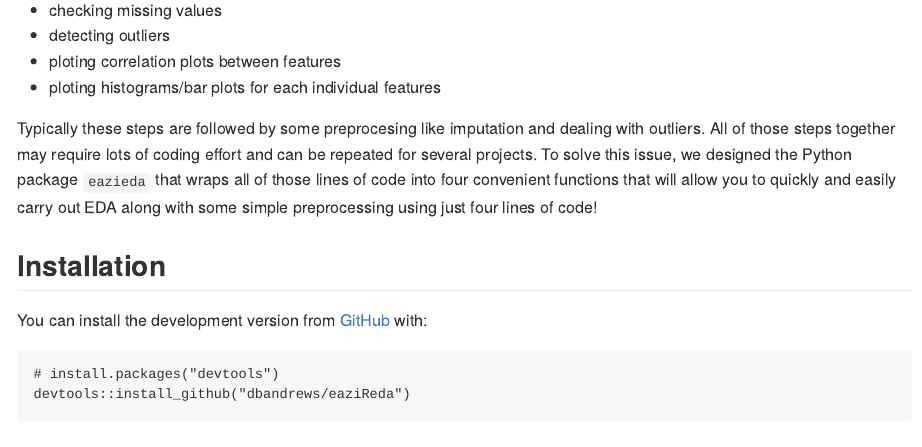
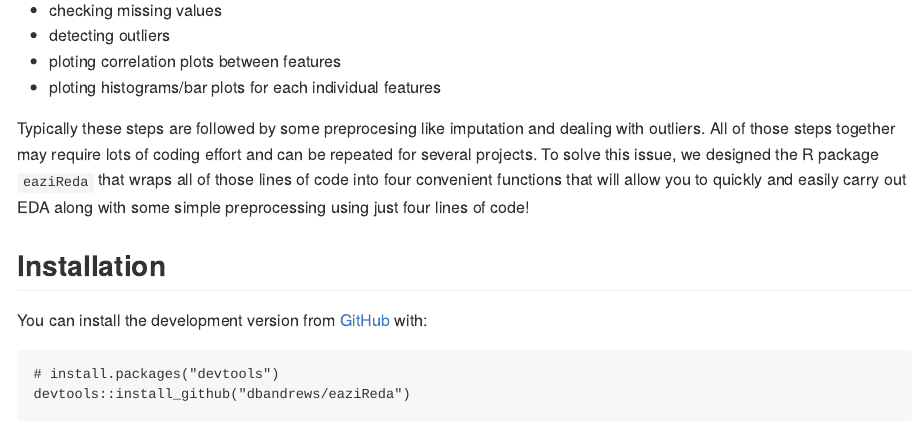
Before and after one commit to UBC-MDS/eaziReda, an R Markdown document (README.Rmd): the page in a window 1100 px wide, from 200 px down. The pictures show the output file README.md that the author committed with the source, drawn offline in the style of GitHub.

Commit message:
Fix typos in README referencing Python package

```diff
--- a/README.Rmd
+++ b/README.Rmd
@@ -25,7 +25,7 @@ Almost every data analysis project involves the process of doing some explorator
 - ploting correlation plots between features
 - ploting histograms/bar plots for each individual features
 
-Typically these steps are followed by some preprocesing like imputation and dealing with outliers. All of those steps together may require lots of coding effort and can be repeated for several projects. To solve this issue, we designed the Python package `eazieda` that wraps all of those lines of code into four convenient functions that will allow you to quickly and easily carry out EDA along with some simple preprocessing using just four lines of code!
+Typically these steps are followed by some preprocesing like imputation and dealing with outliers. All of those steps together may require lots of coding effort and can be repeated for several projects. To solve this issue, we designed the R package `eaziReda` that wraps all of those lines of code into four convenient functions that will allow you to quickly and easily carry out EDA along with some simple preprocessing using just four lines of code!
 
 ## Installation
 
```
Also changed, not shown: README.md, 1 other file.
